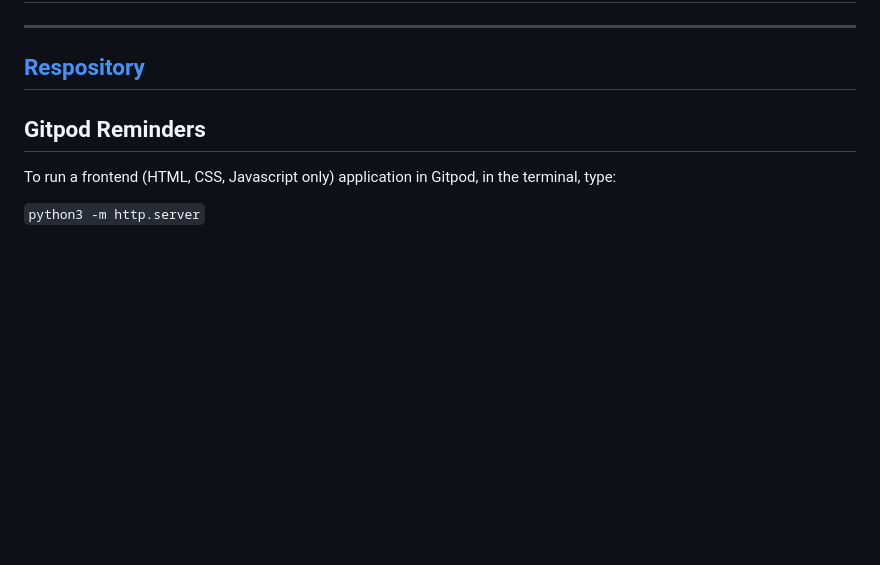
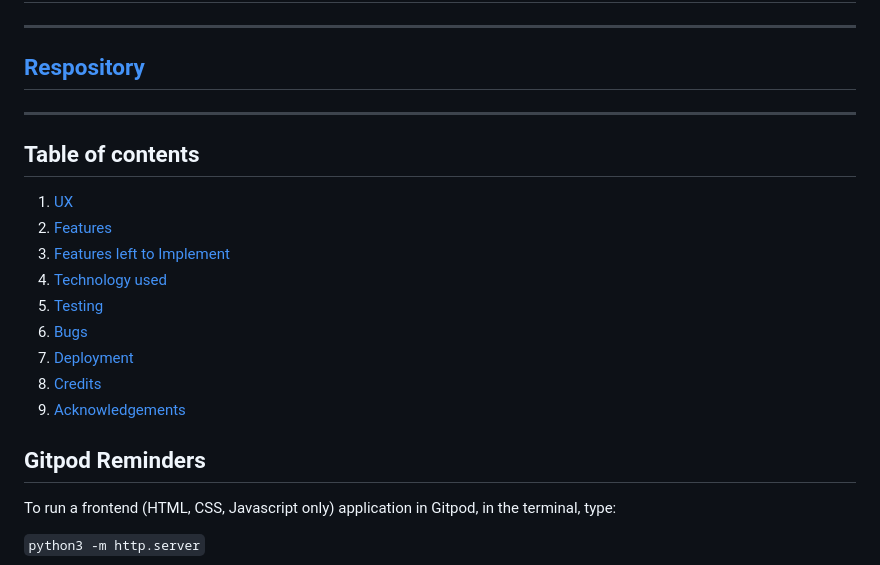
Before and after one commit to lukecdev/foo-fans-ie, a Markdown page: README.md, the part around the change. GitHub-like rendering; blank space fills up the shorter version.

Commit message:
ReadMe table of contents structure

```diff
--- a/README.md
+++ b/README.md
@@ -7,6 +7,19 @@
 ----------------------------------------------
 
 ## **[Respository]()**
+----------------------------------------------
+
+## Table of contents
+
+1. [ UX ](#ux)
+2. [ Features ](#features)
+3. [ Features left to Implement ](#left)
+4. [ Technology used ](#tech)
+5. [ Testing ](#test)
+6. [ Bugs ](#bugs)
+7. [ Deployment ](#deployment)
+8. [ Credits ](#credits)
+9. [ Acknowledgements ](#acknowledgements)
 
 ## Gitpod Reminders
 
```
